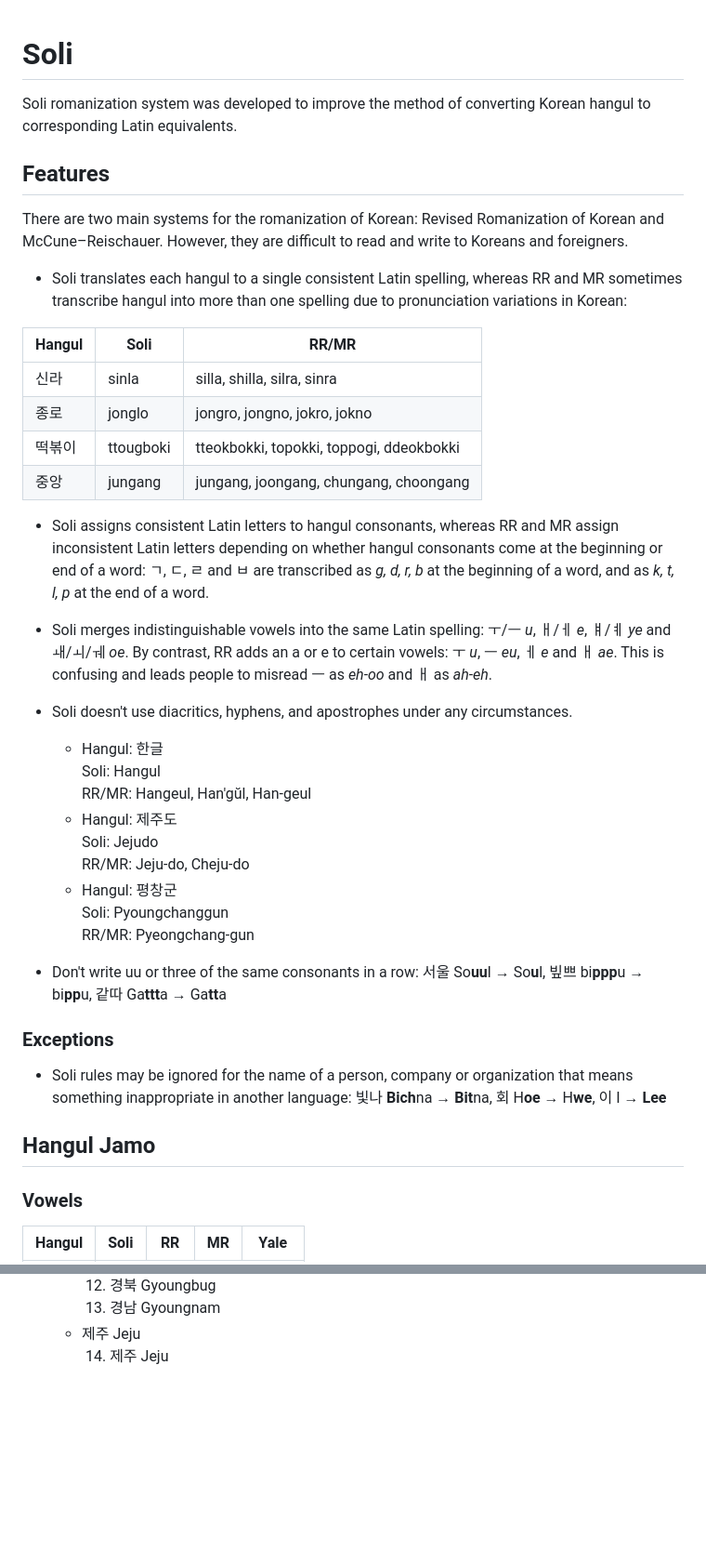
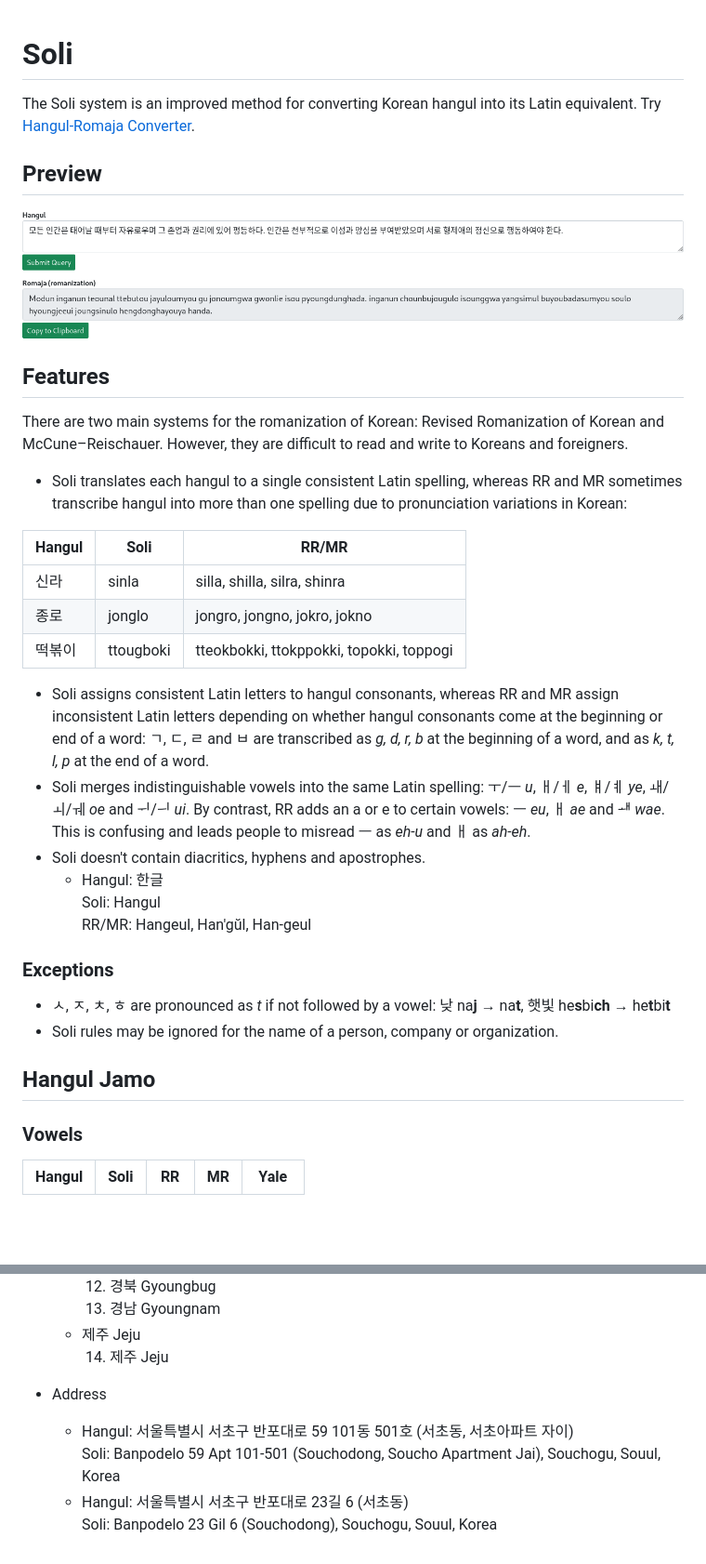
Before and after one commit to 7ae/soli, a Markdown page: README.md, 2 parts joined by grey strips. Shown: that part at 93% size. Rendered like a GitHub page; pictures changed too: docs/assets/img/preview.png (added); blank space fills up the shorter version.

Commit message:
Add converter

```diff
--- a/README.md
+++ b/README.md
@@ -1,7 +1,10 @@
 
 # Soli
+The Soli system is an improved method for converting Korean hangul into its Latin equivalent. Try [Hangul-Romaja Converter](https://7ae.github.io/soli).
 
-Soli romanization system was developed to improve the method of converting Korean hangul to corresponding Latin equivalents.
+## Preview
+
+<img src="./docs/assets/img/preview.png">
 
 ## Features
 
@@ -11,32 +14,22 @@ There are two main systems for the romanization of Korean: Revised Romanization
 
 Hangul | Soli | RR/MR
 --- | --- | ---
-신라 | sinla | silla, shilla, silra, sinra
+신라 | sinla | silla, shilla, silra, shinra
 종로 | jonglo | jongro, jongno, jokro, jokno
-떡볶이 | ttougboki | tteokbokki, topokki, toppogi, ddeokbokki
-중앙 | jungang | jungang, joongang, chungang, choongang
+떡볶이 | ttougboki | tteokbokki, ttokppokki, topokki, toppogi
 
 - Soli assigns consistent Latin letters to hangul consonants, whereas RR and MR assign inconsistent Latin letters depending on whether hangul consonants come at the beginning or end of a word: ㄱ, ㄷ, ㄹ and ㅂ are transcribed as _g, d, r, b_ at the beginning of a word, and as _k, t, l, p_ at the end of a word.
-- Soli merges indistinguishable vowels into the same Latin spelling: ㅜ/ㅡ _u_, ㅐ/ㅔ _e_, ㅒ/ㅖ _ye_ and ㅙ/ㅚ/ㅞ _oe_. By contrast, RR adds an a or e to certain vowels: ㅜ _u_, ㅡ _eu_, ㅔ _e_ and ㅐ _ae_. This is confusing and leads people to misread ㅡ as _eh-oo_ and ㅐ as _ah-eh_.
-
-- Soli doesn't use diacritics, hyphens, and apostrophes under any circumstances.
+- Soli merges indistinguishable vowels into the same Latin spelling: ㅜ/ㅡ _u_, ㅐ/ㅔ _e_, ㅒ/ㅖ _ye_, ㅙ/ㅚ/ㅞ _oe_ and ᅱ/ᅴ _ui_. By contrast, RR adds an a or e to certain vowels: ㅡ _eu_, ㅐ _ae_ and ᅫ _wae_. This is confusing and leads people to misread ㅡ as _eh-u_ and ㅐ as _ah-eh_.
+- Soli doesn't contain diacritics, hyphens and apostrophes.
   - Hangul: 한글
     <br>Soli: Hangul
     <br>RR/MR: Hangeul, Han'gŭl, Han-geul
-  - Hangul: 제주도
-    <br>Soli: Jejudo
-    <br>RR/MR: Jeju-do, Cheju-do
-  - Hangul: 평창군
-    <br>Soli: Pyoungchanggun
-    <br>RR/MR: Pyeongchang-gun
-
-- Don't write uu or three of the same consonants in a row: 서울 So**uu**l → So**u**l, 빞쁘 bi**ppp**u → bi**pp**u, 같따 Ga**ttt**a → Ga**tt**a
 
 ### Exceptions
-- Soli rules may be ignored for the name of a person, company or organization that means something inappropriate in another language: 빛나 **Bich**na → **Bit**na, 회 H**oe** → H**we**, 이 I → **Lee**
+- ㅅ, ㅈ, ㅊ, ㅎ are pronounced as _t_ if not followed by a vowel: 낮 na**j** → na**t**, 햇빛 he**s**bi**ch** → he**t**bi**t**
+- Soli rules may be ignored for the name of a person, company or organization.
 
 ## Hangul Jamo
-
 ### Vowels
 
 <table>
@@ -330,3 +320,9 @@ Hangul | Soli | Hangul | Soli | Hangul | Soli | Hangul | Soli | Hangul | Soli
   &nbsp;13. 경남 Gyoungnam
   - 제주 Jeju<br>
   &nbsp;14. 제주 Jeju
+
+- Address
+  - Hangul: 서울특별시 서초구 반포대로 59 101동 501호 (서초동, 서초아파트 자이)
+  <br>Soli: Banpodelo 59 Apt 101-501 (Souchodong, Soucho Apartment Jai), Souchogu, Souul, Korea
+  - Hangul: 서울특별시 서초구 반포대로 23길 6 (서초동)
+  <br>Soli: Banpodelo 23 Gil 6 (Souchodong), Souchogu, Souul, Korea
```
Also changed, not shown: other parts of README.md (+11 -14 lines), 3 other files.
